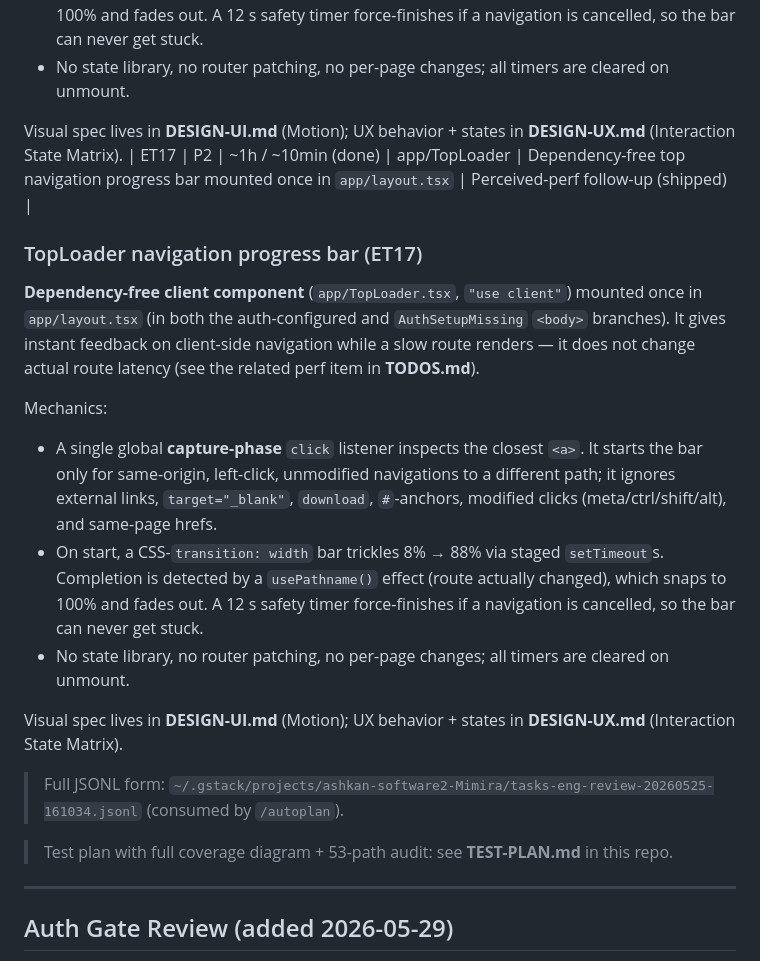
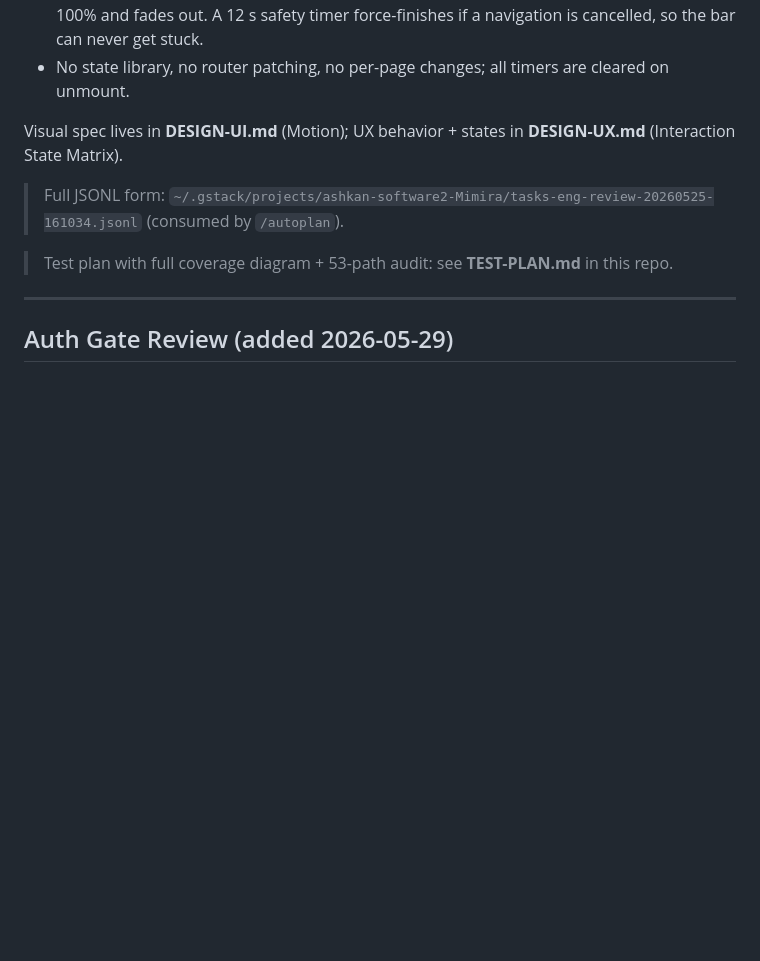
Before and after one commit to ashkan-software2/Mimira, a Markdown page: DESIGN-ENG.md, the part around the change. Rendered like a GitHub page; blank space fills up the shorter version.

Commit message:
Remove duplicated ET17 TopLoader note in DESIGN-ENG.md
The doc-update edit matched the table anchor twice and inserted the ET17
component note block (and its table row) two times. Keep a single copy.

Co-Authored-By: Claude Opus 4.8 (1M context) <noreply@anthropic.com>

```diff
--- a/DESIGN-ENG.md
+++ b/DESIGN-ENG.md
@@ -382,18 +382,6 @@ Mechanics:
 - No state library, no router patching, no per-page changes; all timers are cleared on unmount.
 
 Visual spec lives in **DESIGN-UI.md** (Motion); UX behavior + states in **DESIGN-UX.md** (Interaction State Matrix).
-| ET17 | P2 | ~1h / ~10min (done) | app/TopLoader | Dependency-free top navigation progress bar mounted once in `app/layout.tsx` | Perceived-perf follow-up (shipped) |
-
-### TopLoader navigation progress bar (ET17)
-
-**Dependency-free client component** (`app/TopLoader.tsx`, `"use client"`) mounted once in `app/layout.tsx` (in both the auth-configured and `AuthSetupMissing` `<body>` branches). It gives instant feedback on client-side navigation while a slow route renders — it does not change actual route latency (see the related perf item in **TODOS.md**).
-
-Mechanics:
-- A single global **capture-phase** `click` listener inspects the closest `<a>`. It starts the bar only for same-origin, left-click, unmodified navigations to a different path; it ignores external links, `target="_blank"`, `download`, `#`-anchors, modified clicks (meta/ctrl/shift/alt), and same-page hrefs.
-- On start, a CSS-`transition: width` bar trickles 8% → 88% via staged `setTimeout`s. Completion is detected by a `usePathname()` effect (route actually changed), which snaps to 100% and fades out. A 12 s safety timer force-finishes if a navigation is cancelled, so the bar can never get stuck.
-- No state library, no router patching, no per-page changes; all timers are cleared on unmount.
-
-Visual spec lives in **DESIGN-UI.md** (Motion); UX behavior + states in **DESIGN-UX.md** (Interaction State Matrix).
 
 > Full JSONL form: `~/.gstack/projects/ashkan-software2-Mimira/tasks-eng-review-20260525-161034.jsonl` (consumed by `/autoplan`).
 
```
